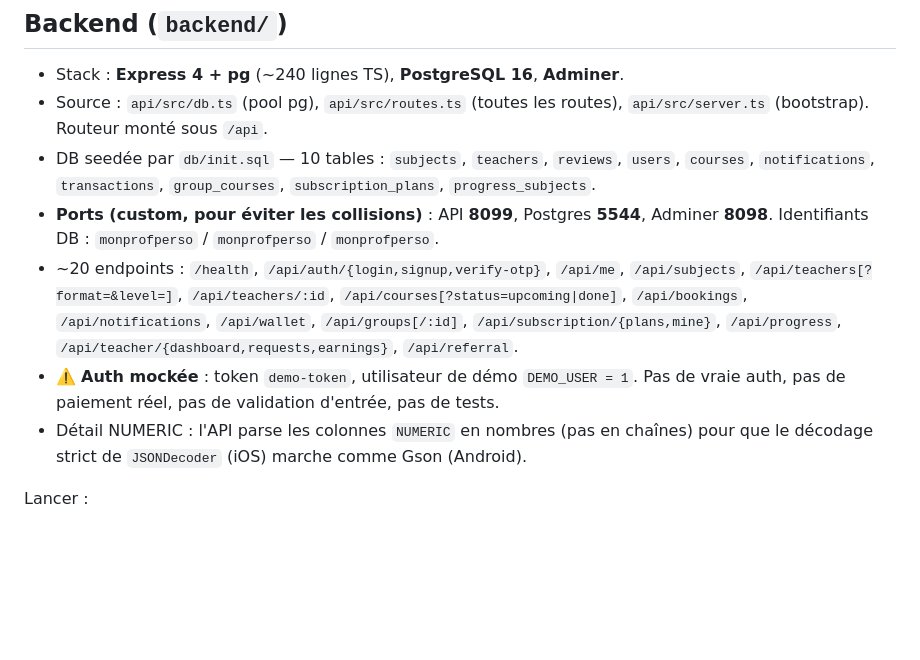
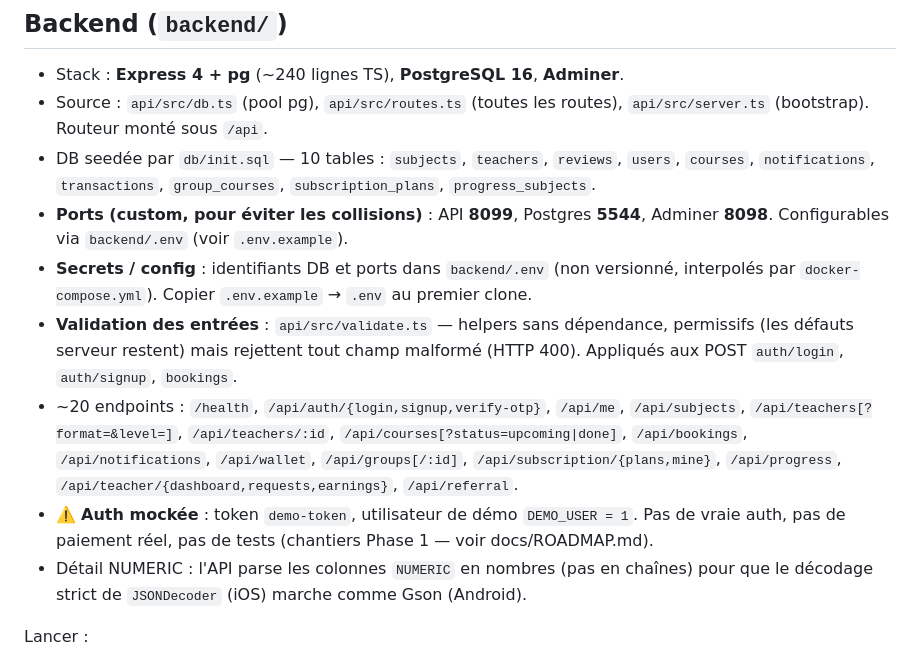
Before and after one commit to RedakArraid/monprofperso, a Markdown page: CLAUDE.md, the part around the change. Rendered like a GitHub page; blank space fills up the shorter version.

Commit message:
docs: mettre à jour CLAUDE.md (secrets .env + validation)
Co-Authored-By: Claude Opus 4.8 <noreply@anthropic.com>

```diff
--- a/CLAUDE.md
+++ b/CLAUDE.md
@@ -29,14 +29,19 @@ docs/       Présentation .docx + assets (captures d'écran)
   `users`, `courses`, `notifications`, `transactions`, `group_courses`,
   `subscription_plans`, `progress_subjects`.
 - **Ports (custom, pour éviter les collisions)** : API **8099**, Postgres **5544**,
-  Adminer **8098**. Identifiants DB : `monprofperso` / `monprofperso` / `monprofperso`.
+  Adminer **8098**. Configurables via `backend/.env` (voir `.env.example`).
+- **Secrets / config** : identifiants DB et ports dans `backend/.env` (non versionné,
+  interpolés par `docker-compose.yml`). Copier `.env.example` → `.env` au premier clone.
+- **Validation des entrées** : `api/src/validate.ts` — helpers sans dépendance,
+  permissifs (les défauts serveur restent) mais rejettent tout champ malformé (HTTP 400).
+  Appliqués aux POST `auth/login`, `auth/signup`, `bookings`.
 - ~20 endpoints : `/health`, `/api/auth/{login,signup,verify-otp}`, `/api/me`,
   `/api/subjects`, `/api/teachers[?format=&level=]`, `/api/teachers/:id`,
   `/api/courses[?status=upcoming|done]`, `/api/bookings`, `/api/notifications`,
   `/api/wallet`, `/api/groups[/:id]`, `/api/subscription/{plans,mine}`,
   `/api/progress`, `/api/teacher/{dashboard,requests,earnings}`, `/api/referral`.
 - ⚠️ **Auth mockée** : token `demo-token`, utilisateur de démo `DEMO_USER = 1`.
-  Pas de vraie auth, pas de paiement réel, pas de validation d'entrée, pas de tests.
+  Pas de vraie auth, pas de paiement réel, pas de tests (chantiers Phase 1 — voir docs/ROADMAP.md).
 - Détail NUMERIC : l'API parse les colonnes `NUMERIC` en nombres (pas en chaînes)
   pour que le décodage strict de `JSONDecoder` (iOS) marche comme Gson (Android).
 
```
